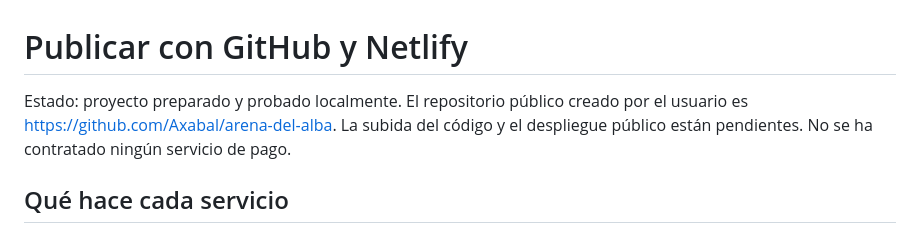
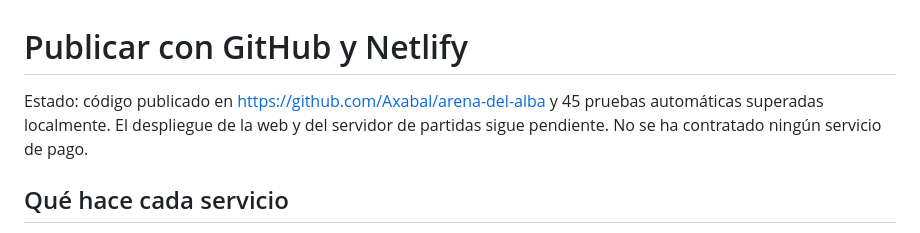
Before and after one commit to Axabal/arena-del-alba, a Markdown page: PUBLICAR.md, the part around the change. Rendered like a GitHub page.

Commit message:
Documentar la publicación del código en GitHub

```diff
--- a/PUBLICAR.md
+++ b/PUBLICAR.md
@@ -1,6 +1,6 @@
 # Publicar con GitHub y Netlify
 
-Estado: proyecto preparado y probado localmente. El repositorio público creado por el usuario es https://github.com/Axabal/arena-del-alba. La subida del código y el despliegue público están pendientes. No se ha contratado ningún servicio de pago.
+Estado: código publicado en https://github.com/Axabal/arena-del-alba y 45 pruebas automáticas superadas localmente. El despliegue de la web y del servidor de partidas sigue pendiente. No se ha contratado ningún servicio de pago.
 
 ## Qué hace cada servicio
 
```
